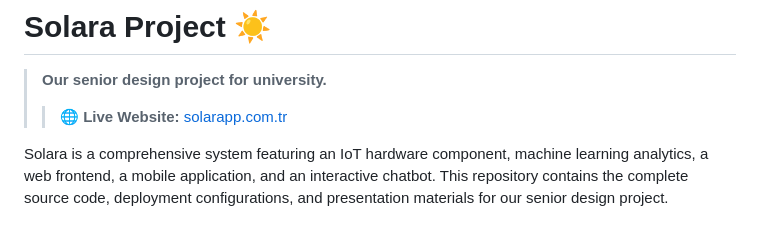
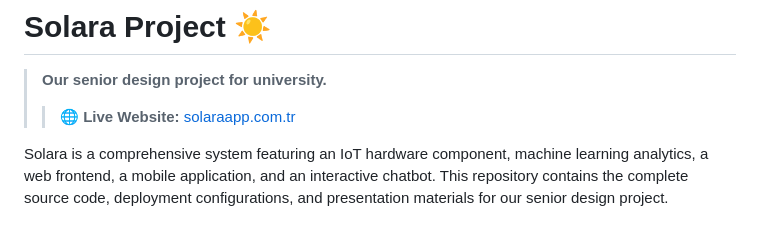
Before and after one commit to BatY0/solara-project, a Markdown page: README.md, the part around the change. Rendered like a GitHub page.

```diff
--- a/README.md
+++ b/README.md
@@ -1,7 +1,7 @@
 # Solara Project ☀️
 
 > **Our senior design project for university.**
-> > 🌐 **Live Website:** [solarapp.com.tr](https://solarapp.com.tr)
+> > 🌐 **Live Website:** [solaraapp.com.tr](https://solaraapp.com.tr)
 
 Solara is a comprehensive system featuring an IoT hardware component, machine learning analytics, a web frontend, a mobile application, and an interactive chatbot. This repository contains the complete source code, deployment configurations, and presentation materials for our senior design project.
 
```
